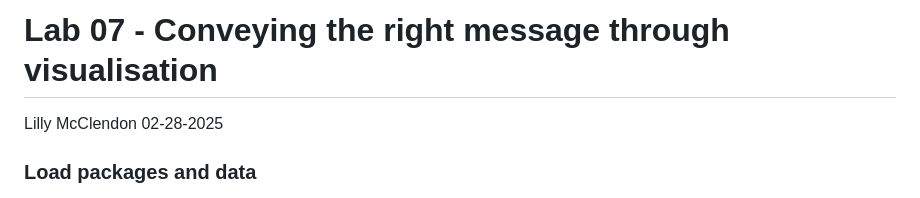
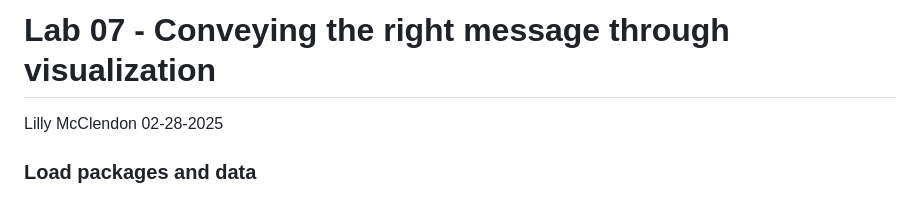
Before and after one commit to LillyMcClendon/Lab07, a Markdown page: lab-07.md, the part around the change. Rendered like a GitHub page.

```diff
--- a/lab-07.md
+++ b/lab-07.md
@@ -1,4 +1,4 @@
-Lab 07 - Conveying the right message through visualisation
+Lab 07 - Conveying the right message through visualization
 ================
 Lilly McClendon
 02-28-2025
```
